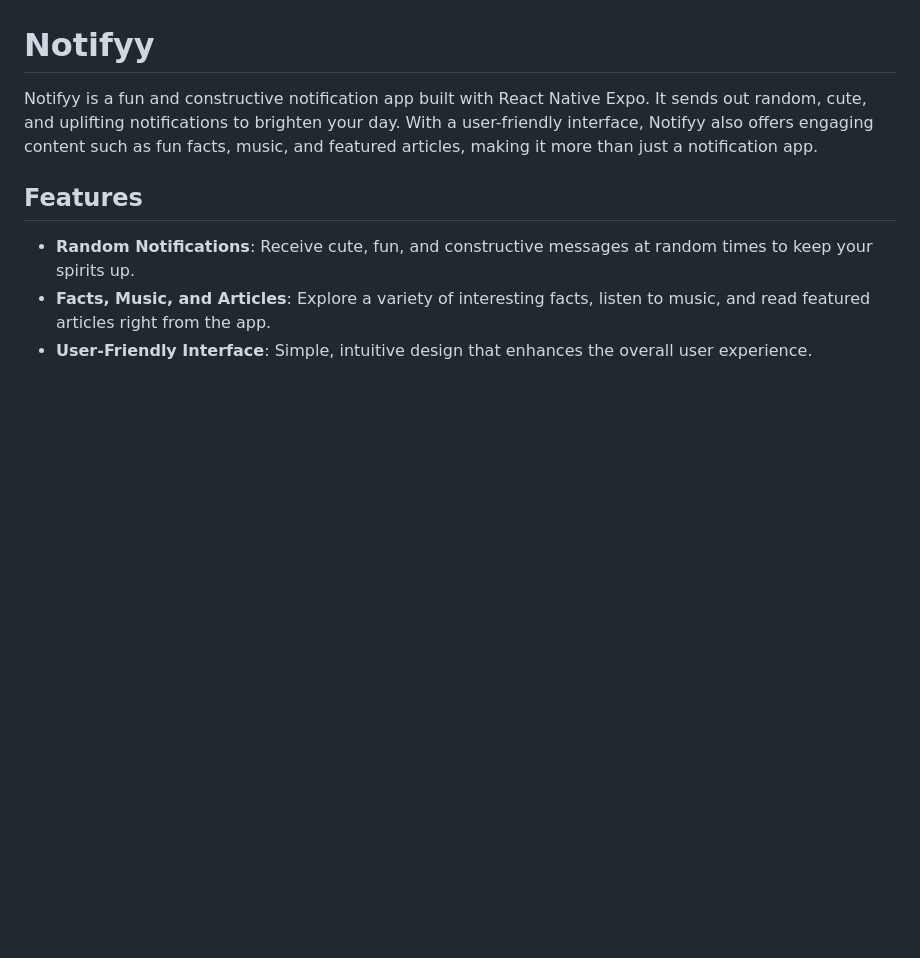
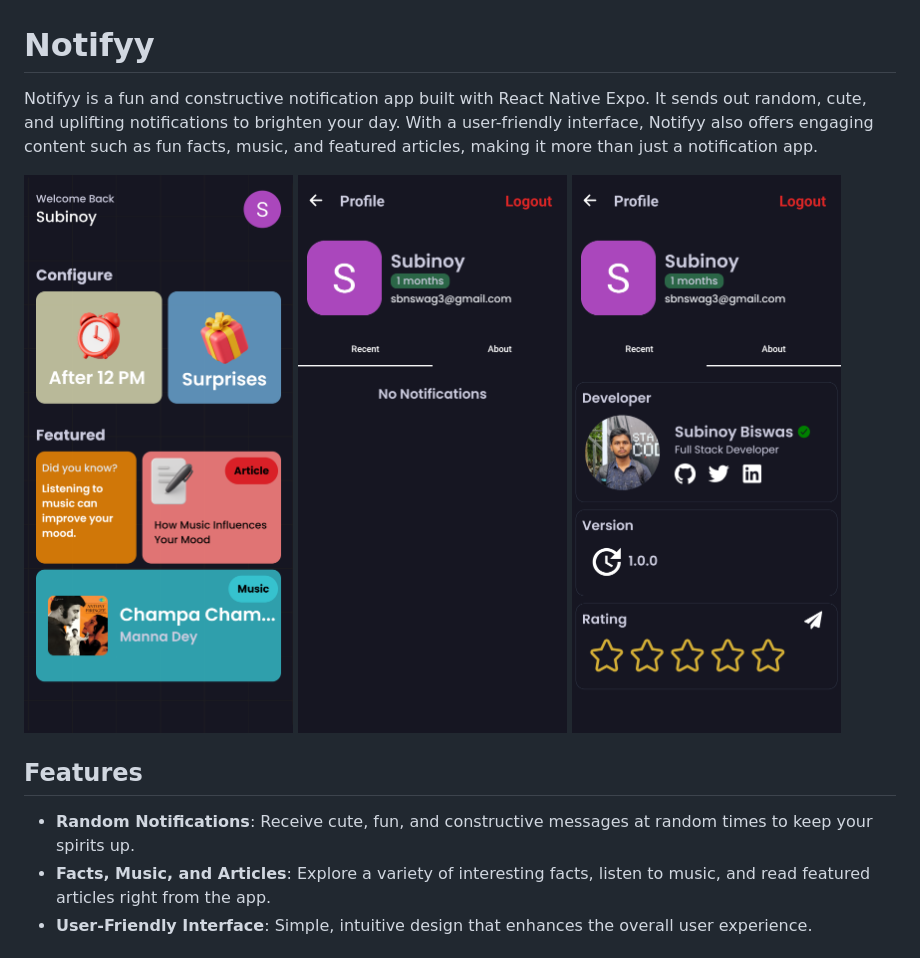
Before and after one commit to subinoybiswas/Notifyy, a Markdown page: README.md, the part around the change. GitHub-like rendering; pictures changed too: github/images/notifyyss0.png (added), github/images/notifyyss1.png (added), github/images/notifyyss2.png (added); blank space fills up the shorter version.

Commit message:
add: readme images

```diff
--- a/README.md
+++ b/README.md
@@ -1,6 +1,11 @@
 # Notifyy
 
 Notifyy is a fun and constructive notification app built with React Native Expo. It sends out random, cute, and uplifting notifications to brighten your day. With a user-friendly interface, Notifyy also offers engaging content such as fun facts, music, and featured articles, making it more than just a notification app.
+
+
+![Homepage](github/images/notifyyss0.png)
+![Profile Page](github/images/notifyyss1.png)
+![Profile Page](github/images/notifyyss2.png)
 
 ## Features
 
```
